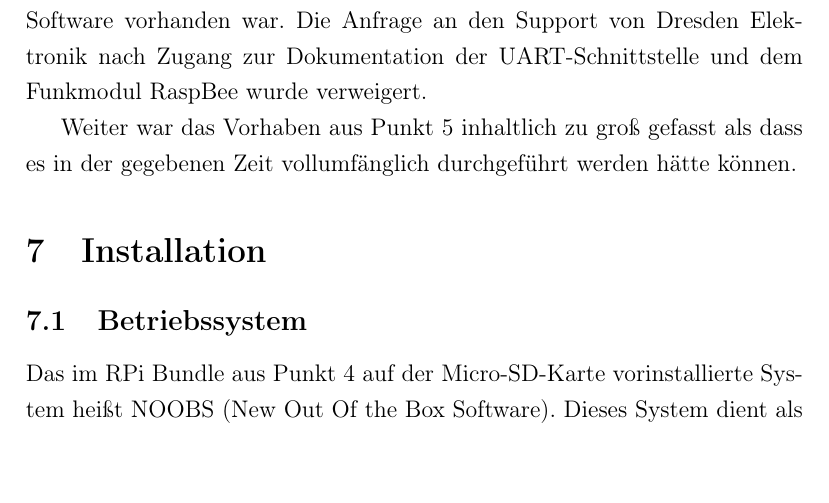
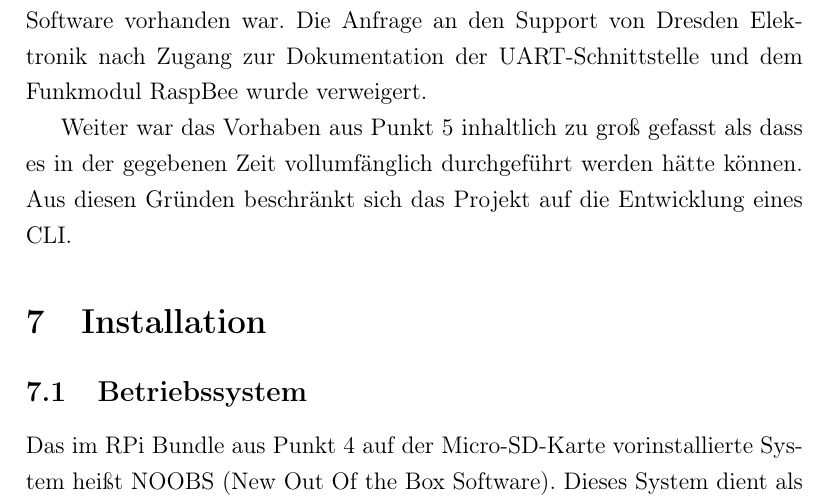
Before and after one commit to Wayneoween/dat, a LaTeX document (doc/dat_projekt.tex): part of page 10 of 19, cut so that both start at the same text, the shorter picture padded with empty space. Compiled offline with pdfLaTeX.

Commit message:
Einschränkung definieren.

```diff
--- a/doc/dat_projekt.tex
+++ b/doc/dat_projekt.tex
@@ -264,6 +264,7 @@ RaspBee wurde verweigert.
 
 Weiter war das Vorhaben aus Punkt \ref{architecture} inhaltlich zu groß gefasst
 als dass es in der gegebenen Zeit vollumfänglich durchgeführt werden hätte können.
+Aus diesen Gründen beschränkt sich das Projekt auf die Entwicklung eines CLI.
 
 \section{Installation}
 
```
Also changed, not shown: 1 other file.
